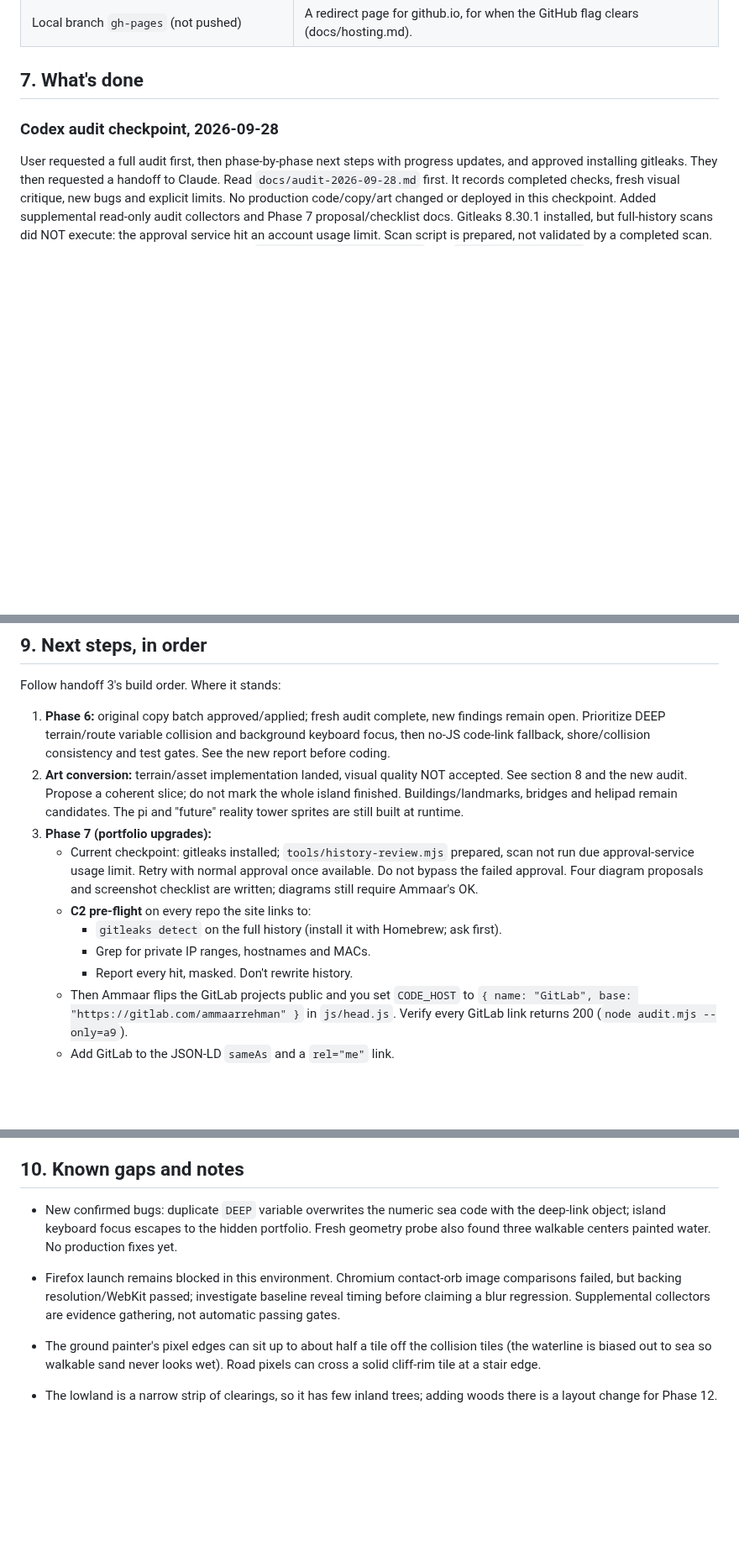
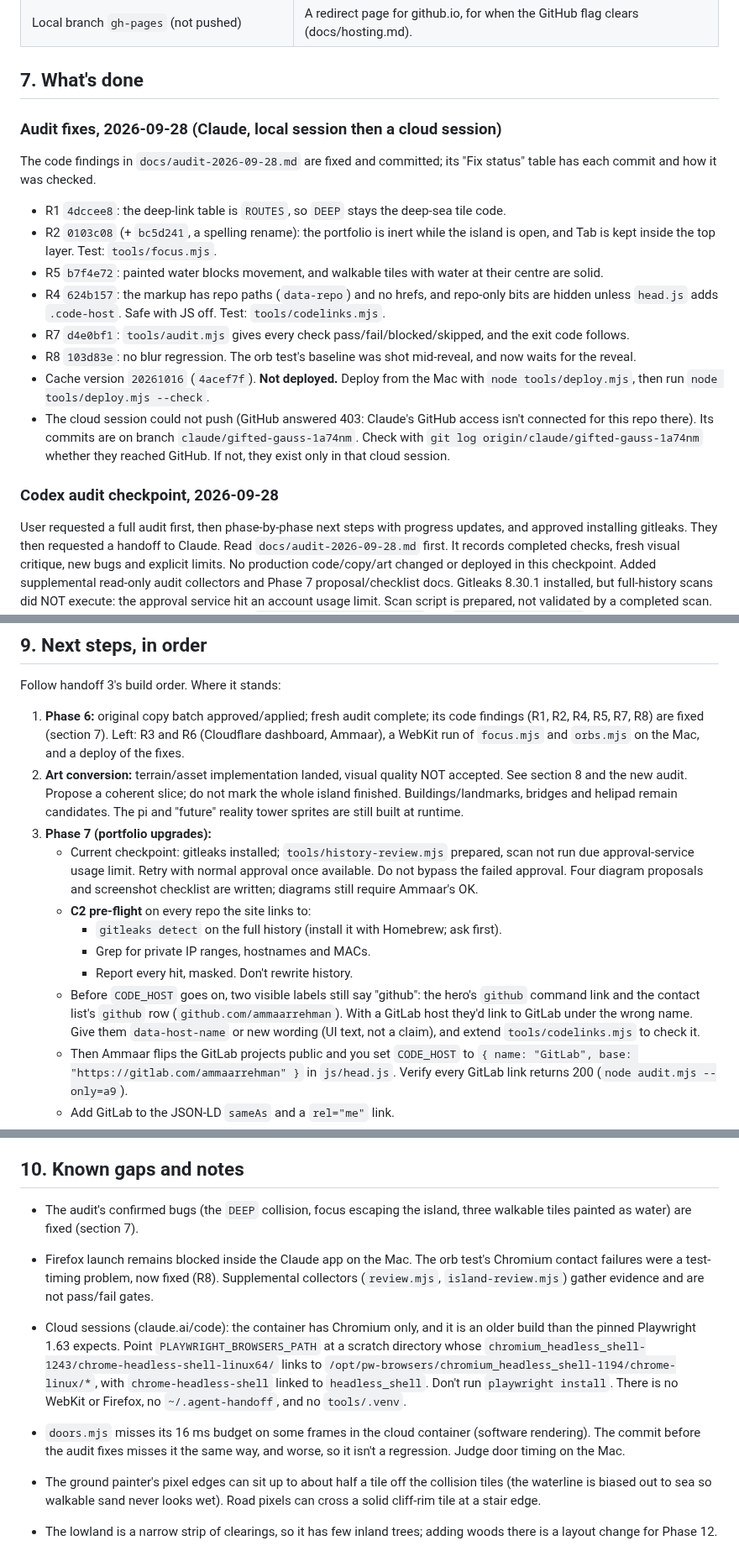
Before and after one commit to ammaarrehman/ammaarrehman.github.io, a Markdown page: handoff.md, 3 parts joined by grey strips. Shown at 84% size. GitHub-like rendering; blank space fills up the shorter version.

```diff
--- a/handoff.md
+++ b/handoff.md
@@ -172,6 +174,18 @@ ship them, never commit them, and never name their sources anywhere in the site
 | Local branch `gh-pages` (not pushed) | A redirect page for github.io, for when the GitHub flag clears (docs/hosting.md). |
 
 ## 7. What's done
+
+### Audit fixes, 2026-09-28 (Claude, local session then a cloud session)
+
+The code findings in `docs/audit-2026-09-28.md` are fixed and committed; its "Fix status" table has each commit and how it was checked.
+- R1 `4dccee8`: the deep-link table is `ROUTES`, so `DEEP` stays the deep-sea tile code.
+- R2 `0103c08` (+ `bc5d241`, a spelling rename): the portfolio is inert while the island is open, and Tab is kept inside the top layer. Test: `tools/focus.mjs`.
+- R5 `b7f4e72`: painted water blocks movement, and walkable tiles with water at their centre are solid.
+- R4 `624b157`: the markup has repo paths (`data-repo`) and no hrefs, and repo-only bits are hidden unless `head.js` adds `.code-host`. Safe with JS off. Test: `tools/codelinks.mjs`.
+- R7 `d4e0bf1`: `tools/audit.mjs` gives every check pass/fail/blocked/skipped, and the exit code follows.
+- R8 `103d83e`: no blur regression. The orb test's baseline was shot mid-reveal, and now waits for the reveal.
+- Cache version `20261016` (`4acef7f`). **Not deployed.** Deploy from the Mac with `node tools/deploy.mjs`, then run `node tools/deploy.mjs --check`.
+- The cloud session could not push (GitHub answered 403: Claude's GitHub access isn't connected for this repo there). Its commits are on branch `claude/gifted-gauss-1a74nm`. Check with `git log origin/claude/gifted-gauss-1a74nm` whether they reached GitHub. If not, they exist only in that cloud session.
 
 ### Codex audit checkpoint, 2026-09-28
 
@@ -235,7 +249,7 @@ The following historical implementation entries describe previously committed/pu
 
 Follow handoff 3's build order. Where it stands:
 
-1. **Phase 6:** original copy batch approved/applied; fresh audit complete, new findings remain open. Prioritize DEEP terrain/route variable collision and background keyboard focus, then no-JS code-link fallback, shore/collision consistency and test gates. See the new report before coding.
+1. **Phase 6:** original copy batch approved/applied; fresh audit complete; its code findings (R1, R2, R4, R5, R7, R8) are fixed (section 7). Left: R3 and R6 (Cloudflare dashboard, Ammaar), a WebKit run of `focus.mjs` and `orbs.mjs` on the Mac, and a deploy of the fixes.
 2. **Art conversion:** terrain/asset implementation landed, visual quality NOT accepted. See section 8 and the new audit. Propose a coherent slice; do not mark the whole island finished. Buildings/landmarks, bridges and helipad remain candidates. The pi and "future" reality tower sprites are still built at runtime.
 3. **Phase 7 (portfolio upgrades):**
    - Current checkpoint: gitleaks installed; `tools/history-review.mjs` prepared, scan not run due approval-service usage limit. Retry with normal approval once available. Do not bypass the failed approval. Four diagram proposals and screenshot checklist are written; diagrams still require Ammaar's OK.
@@ -243,6 +257,7 @@ Follow handoff 3's build order. Where it stands:
      - `gitleaks detect` on the full history (install it with Homebrew; ask first).
      - Grep for private IP ranges, hostnames and MACs.
      - Report every hit, masked. Don't rewrite history.
+   - Before `CODE_HOST` goes on, two visible labels still say "github": the hero's `github` command link and the contact list's `github` row (`github.com/ammaarrehman`). With a GitLab host they'd link to GitLab under the wrong name. Give them `data-host-name` or new wording (UI text, not a claim), and extend `tools/codelinks.mjs` to check it.
    - Then Ammaar flips the GitLab projects public and you set `CODE_HOST` to `{ name: "GitLab", base: "https://gitlab.com/ammaarrehman" }` in `js/head.js`. Verify every GitLab link returns 200 (`node audit.mjs --only=a9`).
    - Add GitLab to the JSON-LD `sameAs` and a `rel="me"` link.
    - **K (project diagrams):**
@@ -268,8 +283,10 @@ Follow handoff 3's build order. Where it stands:
 
 ## 10. Known gaps and notes
 
-- New confirmed bugs: duplicate `DEEP` variable overwrites the numeric sea code with the deep-link object; island keyboard focus escapes to the hidden portfolio. Fresh geometry probe also found three walkable centers painted water. No production fixes yet.
-- Firefox launch remains blocked in this environment. Chromium contact-orb image comparisons failed, but backing resolution/WebKit passed; investigate baseline reveal timing before claiming a blur regression. Supplemental collectors are evidence gathering, not automatic passing gates.
+- The audit's confirmed bugs (the `DEEP` collision, focus escaping the island, three walkable tiles painted as water) are fixed (section 7).
+- Firefox launch remains blocked inside the Claude app on the Mac. The orb test's Chromium contact failures were a test-timing problem, now fixed (R8). Supplemental collectors (`review.mjs`, `island-review.mjs`) gather evidence and are not pass/fail gates.
+- Cloud sessions (claude.ai/code): the container has Chromium only, and it is an older build than the pinned Playwright 1.63 expects. Point `PLAYWRIGHT_BROWSERS_PATH` at a scratch directory whose `chromium_headless_shell-1243/chrome-headless-shell-linux64/` links to `/opt/pw-browsers/chromium_headless_shell-1194/chrome-linux/*`, with `chrome-headless-shell` linked to `headless_shell`. Don't run `playwright install`. There is no WebKit or Firefox, no `~/.agent-handoff`, and no `tools/.venv`.
+- `doors.mjs` misses its 16 ms budget on some frames in the cloud container (software rendering). The commit before the audit fixes misses it the same way, and worse, so it isn't a regression. Judge door timing on the Mac.
 
 - The ground painter's pixel edges can sit up to about half a tile off the collision tiles (the waterline is biased out to sea so walkable sand never looks wet). Road pixels can cross a solid cliff-rim tile at a stair edge.
 - The lowland is a narrow strip of clearings, so it has few inland trees; adding woods there is a layout change for Phase 12.
```
Also changed, not shown: other parts of handoff.md (+3 -1 lines), AUDIT.md (+2 -2 lines), docs/audit-2026-09-28.md (+16 -1 lines).
